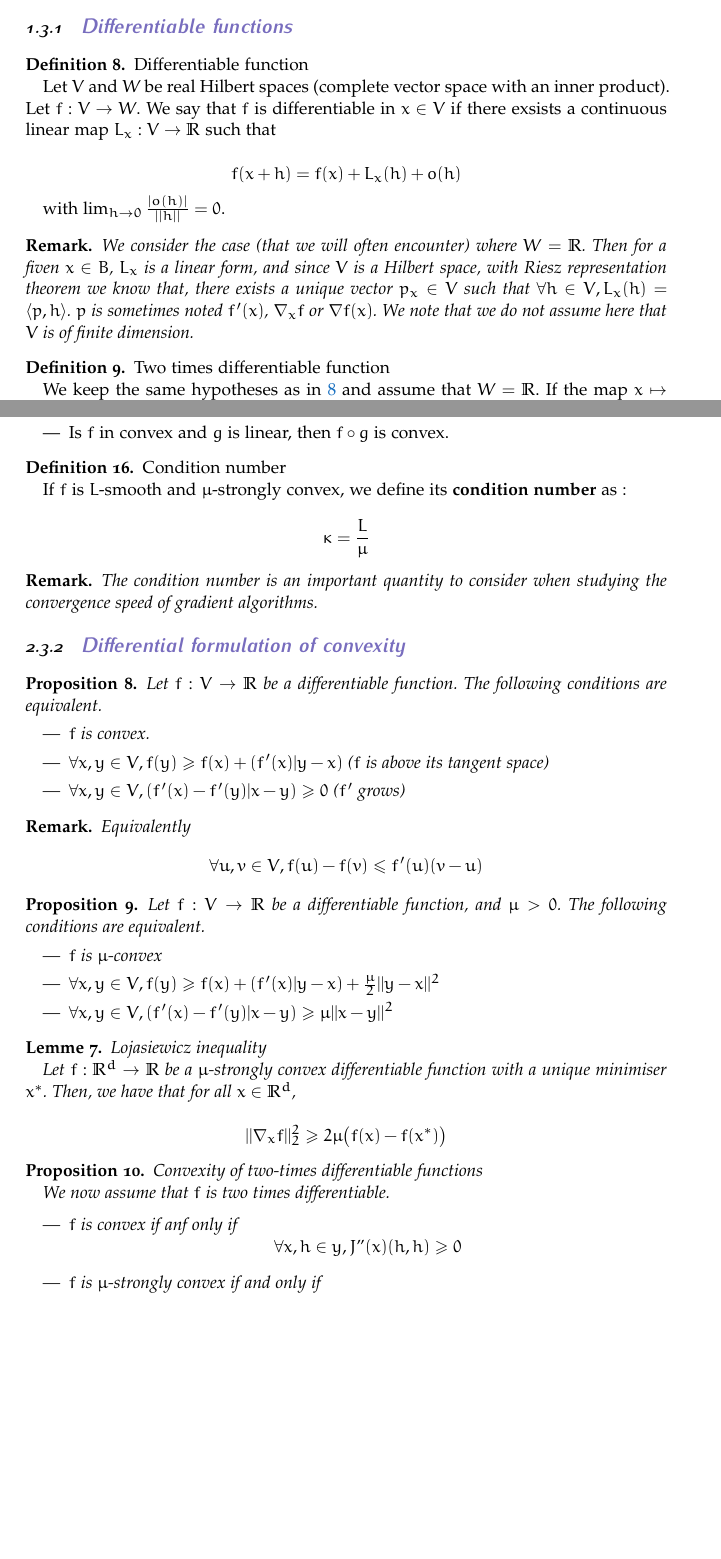
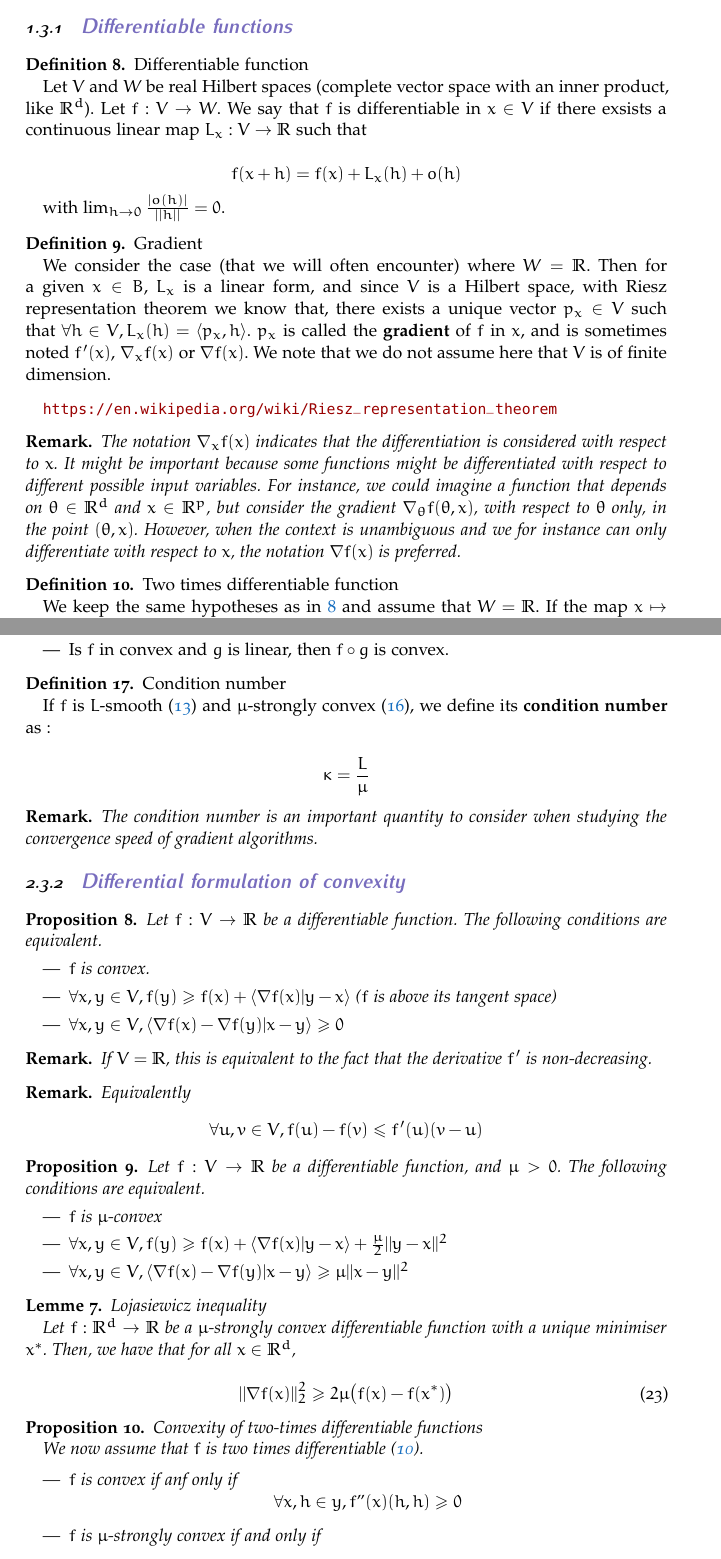
Before and after one commit to nlehir/FTML, a LaTeX document (lecture_notes/lecture notes.tex): two parts of pages 9 and 14 of 43 before the commit and two parts of pages 9 and 14 of 44 after it, joined at a grey line, cut so that both start at the same text, the shorter picture padded with empty space. The pictures show the PDF file lecture_notes/lecture notes.pdf that the author committed with the source.

Commit message:
update lecture notes

```diff
--- a/lecture_notes/lecture notes.tex
+++ b/lecture_notes/lecture notes.tex
@@ -488,7 +488,7 @@ Let $u_1, \dots, u_n$ be i.i.d. random variables, such that $E(u)=0$ and $|u|\le
 \begin{definition}{Differentiable function}
     \label{def:diff}
 
-    Let $V$ and $W$ be real Hilbert spaces (complete vector space with an inner product). Let $f: V\rightarrow W $. We say that $f$ is differentiable in $x\in V$ if there exsists a continuous linear map $L_x:V\rightarrow \mathbb{R} $ such that
+    Let $V$ and $W$ be real Hilbert spaces (complete vector space with an inner product, like $\mathbb{R}^d$). Let $f: V\rightarrow W $. We say that $f$ is differentiable in $x\in V$ if there exsists a continuous linear map $L_x:V\rightarrow \mathbb{R} $ such that
 
     \begin{equation*}
 	f(x+h)=f(x)+L_x(h)+o(h)
@@ -497,27 +497,34 @@ Let $u_1, \dots, u_n$ be i.i.d. random variables, such that $E(u)=0$ and $|u|\le
     with $ \lim_{h\rightarrow 0} \frac{|o(h)|}{||h||} =0$.
 \end{definition}
 
+\begin{definition}{Gradient}
+    \label{def:gradient}
+
+    We consider the case (that we will often encounter) where $W= \mathbb{R}$. Then for a given $x\in B$, $L_x$ is a linear form, and since $V$ is a Hilbert space, with Riesz representation theorem we know that, there exists a unique vector $p_x\in V$ such that $\forall h\in V, L_x(h)= \langle p_x, h \rangle$. $p_x$ is called the \textbf{gradient} of $f$ in $x$, and is sometimes noted $f'(x)$,  $ \nabla_xf(x)$ or $\nabla f(x)$. We note that we do not assume here that $V$ is of finite dimension.
+\end{definition}
+
+\url{https://en.wikipedia.org/wiki/Riesz_representation_theorem}
+
 \begin{remark}
-
-    We consider the case (that we will often encounter) where $W= \mathbb{R}$. Then for a fiven $x\in B$, $L_x$ is a linear form, and since $V$ is a Hilbert space, with Riesz representation theorem we know that, there exists a unique vector $p_x\in V$ such that $\forall h\in V, L_x(h)= \langle p, h \rangle$. $p$ is sometimes noted $f'(x)$,  $ \nabla_xf$ or $\nabla f(x)$. We note that we do not assume here that $V$ is of finite dimension.
-
+    The notation $\nabla_x f(x)$ indicates that the differentiation is considered with respect to $x$. It might be important because some functions might be differentiated with respect to different possible input variables. For instance, we could imagine a function that depends on $\theta \in \mathbb{R}^d$ and $x\in \mathbb{R}^p$, but consider the gradient $\nabla_{\theta}f(\theta, x)$, with respect to $\theta$ only, in the point $(\theta, x)$. However, when the context is unambiguous and we for instance can only differentiate with respect to $x$, the notation $\nabla f(x)$ is preferred.
 \end{remark}
 
 \begin{definition}{Two times differentiable function}
-
-    We keep the same hypotheses as in \ref{def:diff} and assume that $W= \mathbb{R}$. If the map $x\mapsto \nabla_xf(x) $ is differentiable in $x$, the we say that $f$ is two times differentiable in $x$. In that case we note $f"(x)$ the second-order derivative, that satisfies:
-
-    \begin{equation*}
-	\nabla_{x}f(x+h)=\nabla_xf(x)+f"(x)(h)+o(h)
-    \end{equation*}
+    \label{def:twodiff}
+
+    We keep the same hypotheses as in \ref{def:diff} and assume that $W= \mathbb{R}$. If the map $x\mapsto \nabla f(x) $ is differentiable in $x$, the we say that $f$ is two times differentiable in $x$. In that case we note $f"(x)$ the second-order derivative, that satisfies:
+
+    \begin{equation}
+	\nabla f(x+h)=\nabla f(x)+f"(x)(h)+o(h)
+    \end{equation}
 \end{definition}
 
 \begin{lemma}
     We keep the same hypotheses. Given $x$ and $h$, $f"(x)(h)$ is an element of $V$, that can also be identified to an element of its dual space $V^*$. With the notation $f"(x)(h, h')=f"(x)(h)(h')$, we can show that
 
-    \begin{equation*}
-	f(x+h)=f(x)+\langle\nabla_xf(x),h\rangle+ \frac{1}{2} f"(x)(h,h)+o(||h||^2)
-    \end{equation*}
+    \begin{equation}
+	f(x+h)=f(x)+\langle\nabla f(x),h\rangle+ \frac{1}{2} f"(x)(h,h)+o(||h||^2)
+    \end{equation}
 \end{lemma}
 
 \subsubsection{\large\color{Periwinkle}Jacobian matrix, gradient and Hessian}
@@ -537,7 +544,7 @@ $L^f_x$ is called the \textbf{{Jacobian matrix}}  of $f$ in $x$.
 \textbf{{Link with the gradient}}: we note that if the function $f$ has real values ($p=1$), then
 
 \begin{equation*}
-    \nabla_xf(x)=(L^f_x)^T\in \mathbb{R}^{d, 1}
+    \nabla f(x)=(L^f_x)^T\in \mathbb{R}^{d, 1}
 \end{equation*}
 
 \textbf{{Jacobian of a product.}}
@@ -580,14 +587,17 @@ With the same functions $g$ and $f$ and if $q=1$, we deduce from \ref{eq:jacobpr
 	&=(L^{g}_{f(x)}L^f_x)^T\\
 	&=(L^f_x)^T(L^{g}_{f(x)})^T\\
-	&= (L^f_x)^T\nabla_{f(x)}g\in \mathbb{R}^{d, 1}
+	&= (L^f_x)^T\nabla g(f(x))\in \mathbb{R}^{d, 1}
     \end{aligned}
 \end{equation*}
 
-\textbf{{Hessian}}: if $f: \mathbb{R}^d\rightarrow \mathbb{R} $ is two times differentiable in $x$, then the map $\nabla f: \mathbb{R}^d\rightarrow \mathbb{R}^d$, $x\mapsto\nabla_xf(x)$ has a matrix $H^f_x\in \mathbb{R}^{d,d}$, called the Hessian.
-
-\begin{equation*}
-    \nabla_{x}f(x+h)=\nabla_xf(x)+H^f_xh+o(h)
-\end{equation*}
+\textbf{{Hessian}}: if $f: \mathbb{R}^d\rightarrow \mathbb{R} $ is two times differentiable in $x$, then the map $\nabla f: \mathbb{R}^d\rightarrow \mathbb{R}^d$, $x\mapsto\nabla f(x)$ has a matrix $H^f_x\in \mathbb{R}^{d,d}$, called the Hessian.
+
+\begin{equation}
+    \nabla f(x+h)=\nabla f(x)+H^f_xh+o(h)
+\end{equation}
 
 Then, the development of $f$ around $x$ can be written
 
+\begin{equation}
+    f(x+h)=f(x)+L^f_xh+ \frac{1}{2} h^TH^f_xh+o(||h||^2)
+\end{equation}
@@ -600,12 +607,12 @@ Then, the development of $f$ around $x$ can be written
 \begin{itemize}
     \item[ \textbf{{Quadratic function}}] Let $A\in \mathbb{R}^{d,d}$ be a symmetric real matrix. If $f(x)= \frac{1}{2} x^TAx-b^Tx$, then
 	\begin{itemize}
-	    \item $\nabla_xf=Ax-b$
+	    \item $\nabla f(x)=Ax-b$
 	    \item $H_x^f=A$.
 	\end{itemize}
     \item[ \textbf{{Least squares}} ] Let $X\in \mathbb{R}^{n,d}$, $\theta\in \mathbb{R}^d$, $y\in \mathbb{R}^n$. If $f(\theta)= \frac{1}{2} ||X\theta-y||_2^2$, then
 	\begin{itemize}
-	    \item $\nabla_{\theta}f=X^T(X\theta-y)$
+	    \item $\nabla f(\theta)=X^T(X\theta-y)$
 	    \item $H_{\theta}^f=X^TX$.
 	\end{itemize}
 \end{itemize}
@@ -679,7 +686,7 @@ H^f_x=
 
     Let $f$ be a differentiable function and $L>0$. We say that $f$ has $L$-Lipschitz continuous gradients if $\forall x,y\in \mathbb{R}^d$,
     \begin{equation*}
-	||\nabla_xf-\nabla_yf||\leq L||x-y||
+	||\nabla f(x)-\nabla f(y)||\leq L||x-y||
     \end{equation*}
 \end{definition}
 
@@ -687,10 +694,11 @@ H^f_x=
 \subsubsection{\large\color{Periwinkle}Smoothness}
 
 \begin{definition}{Smoothness}
+    \label{def:smoothness}
 
     A differentiable function $f$ with real values is said $L$-smooth if and only if
     \begin{equation*}
-	\forall x, y\in \mathbb{R}^d, |f(y)-f(x)-\nabla_xf(y-x)|\leq \frac{L}{2} ||y-x||^2
+	\forall x, y\in \mathbb{R}^d, |f(y)-f(x)-\nabla f(y-x)|\leq \frac{L}{2} ||y-x||^2
     \end{equation*}
 \end{definition}
 
@@ -888,10 +899,14 @@ Convexity is a key property of function, that allows to have theoretical proofs
     Let $f:V \rightarrow \mathbb{R} $ be a differentiable function. The following conditions are equivalent.
     \begin{itemize}
         \item $f$ is convex.
-	\item $\forall x, y\in V, f(y)\geq f(x)+(f'(x)|y-x)$ ($f$ is above its tangent space)
-	\item $\forall x, y\in V, (f'(x)-f'(y)|x-y)\geq 0$ ($f'$ grows)
+	\item $\forall x, y\in V, f(y)\geq f(x)+\langle\nabla f(x)|y-x\rangle$ ($f$ is above its tangent space)
+	\item $\forall x, y\in V, \langle \nabla f(x)-\nabla f(y)|x-y\rangle\geq 0$
     \end{itemize}
 \end{proposition}
+
+\begin{remark}
+    If $V=\mathbb{R}$, this is equivalent to the fact that the derivative $f'$ is non-decreasing.
+\end{remark}
 
 \begin{remark}
     Equivalently
@@ -914,23 +929,23 @@ Convexity is a key property of function, that allows to have theoretical proofs
 
     Let $f: \mathbb{R}^d\rightarrow \mathbb{R} $ be a $\mu$-strongly convex differentiable function with a unique minimiser $x^*$. Then, we have that for all $x\in \mathbb{R}^d$,
 
-    \begin{equation*}
-	||\nabla_xf||_2^2\geq 2\mu \big(f(x)-f(x^*)\big)
-    \end{equation*}
+    \begin{equation}
+	||\nabla f (x)||_2^2\geq 2\mu \big(f(x)-f(x^*)\big)
+    \end{equation}
 \end{lemma}
 
 \begin{proposition}{Convexity of two-times differentiable functions}
 
-    We now assume that $f$ is two times differentiable.
+    We now assume that $f$ is two times differentiable (\ref{def:twodiff}).
 
     \begin{itemize}
 	\item $f$ is convex if anf only if
 	    \begin{equation*}
-		\forall x, h\in y, J"(x)(h, h)\geq 0
+		\forall x, h\in y, f"(x)(h, h)\geq 0
 	    \end{equation*}
 	\item $f$ is $\mu$-strongly convex if and only if
 	    \begin{equation*}
-		\forall x, h\in y, J"(x)(h, h)\geq \mu ||h||^2
+		\forall x, h\in y, f"(x)(h, h)\geq \mu ||h||^2
 	    \end{equation*}
     \end{itemize}
 
@@ -996,7 +1011,7 @@ We assume that $K=V$ ans $f$ is two-times différentiable in $x$.
 
 If $x$ is a local minimizer of $f$, then
 \begin{itemize}
-    \item $f'(x)=0$
+    \item $\nabla f(x)=0$
     \item $\forall h\in V, f"(u)(h,h)\geq 0$
 \end{itemize}
 
```
Also changed, not shown: lecture_notes/lecture notes.pdf, lecture_notes/lecture notes.tex (112 more changed lines), 4 other files.
